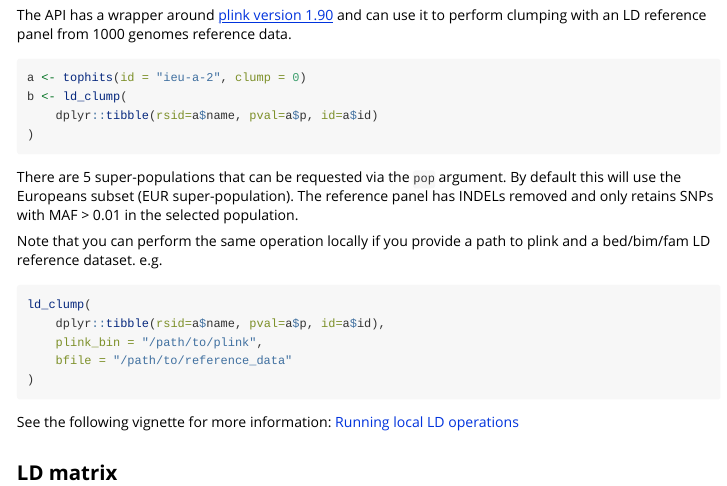
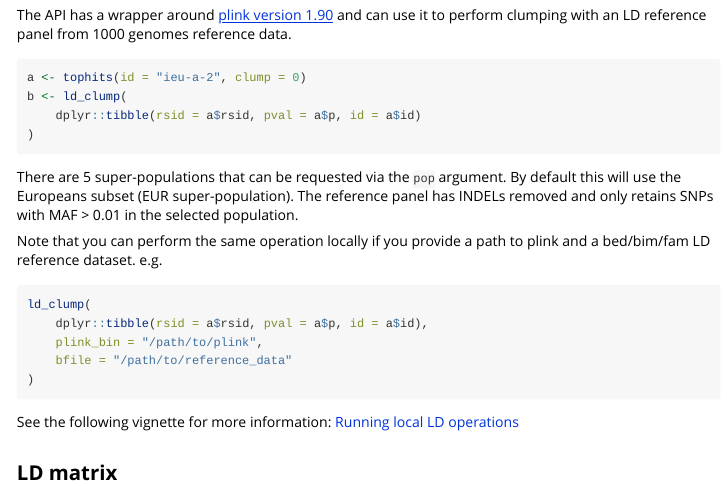
Before and after one commit to MRCIEU/ieugwasr, an R Markdown document (vignettes/guide.Rmd): the page in a window 1100 px wide, from 2690 px down. Rendered offline with R 4.5, knitr and Pandoc, with nearby package versions; long lines of code are wrapped.

Commit message:
Fix rsid varname

````diff
--- a/vignettes/guide.Rmd
+++ b/vignettes/guide.Rmd
@@ -133,7 +133,7 @@ The API has a wrapper around [plink version 1.90](https://www.cog-genomics.org/p
 ```r
 a <- tophits(id = "ieu-a-2", clump = 0)
 b <- ld_clump(
-    dplyr::tibble(rsid=a$name, pval=a$p, id=a$id)
+    dplyr::tibble(rsid = a$rsid, pval = a$p, id = a$id)
 )
 ```
 
@@ -143,7 +143,7 @@ Note that you can perform the same operation locally if you provide a path to pl
 
 ```r
 ld_clump(
-    dplyr::tibble(rsid=a$name, pval=a$p, id=a$id),
+    dplyr::tibble(rsid = a$rsid, pval = a$p, id = a$id),
     plink_bin = "/path/to/plink",
     bfile = "/path/to/reference_data"
 )
````
